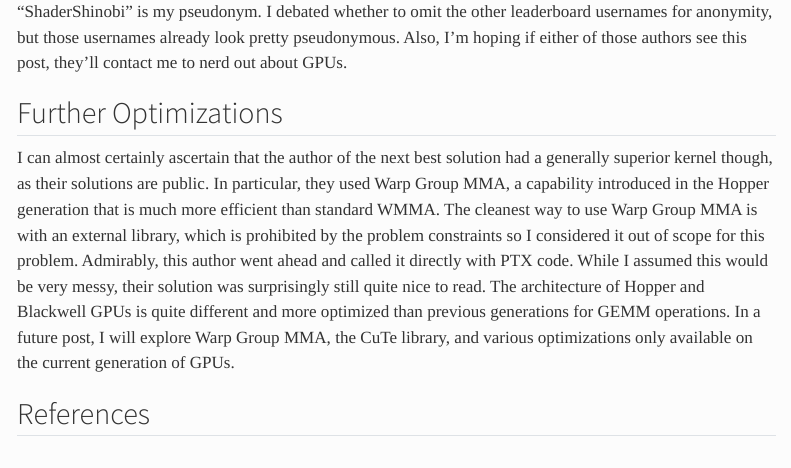
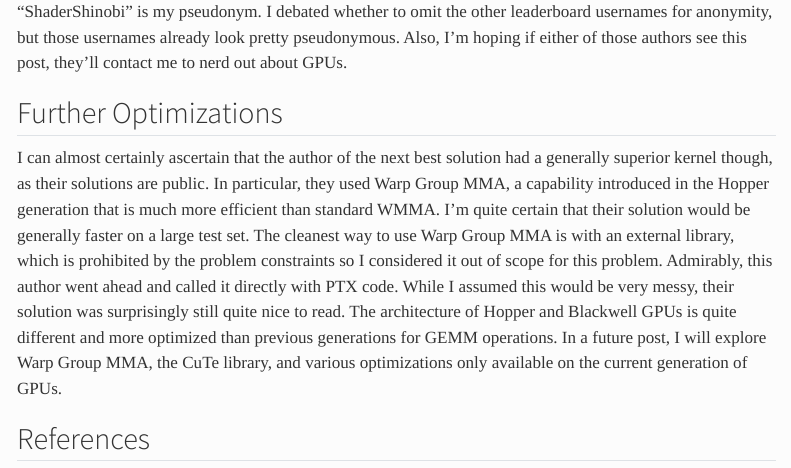
Before and after one commit to rohan-reddy/rohan-reddy.github.io, a Quarto document (posts/001-gemm-optimization/index.qmd): the page in a window 1100 px wide, from 5200 px down. Rendered offline with R 4.5, knitr and Pandoc in place of Quarto, with nearby package versions; menus at the side of the page are left out; long lines of code are wrapped.

Commit message:
Note about WGMMA speed

```diff
--- a/posts/001-gemm-optimization/index.qmd
+++ b/posts/001-gemm-optimization/index.qmd
@@ -1479,7 +1479,7 @@ LeetGPU has a leaderboard for each GPU for the GEMM problem, as well as a list o
 
 
 ## Further Optimizations
-I can almost certainly ascertain that the author of the next best solution had a generally superior kernel though, as their solutions are public. In particular, they used Warp Group MMA, a capability introduced in the Hopper generation that is much more efficient than standard WMMA. The cleanest way to use Warp Group MMA is with an external library, which is prohibited by the problem constraints so I considered it out of scope for this problem. Admirably, this author went ahead and called it directly with PTX code. While I assumed this would be very messy, their solution was surprisingly still quite nice to read. The architecture of Hopper and Blackwell GPUs is quite different and more optimized than previous generations for GEMM operations. In a future post, I will explore Warp Group MMA, the CuTe library, and various optimizations only available on the current generation of GPUs.
+I can almost certainly ascertain that the author of the next best solution had a generally superior kernel though, as their solutions are public. In particular, they used Warp Group MMA, a capability introduced in the Hopper generation that is much more efficient than standard WMMA. I'm quite certain that their solution would be generally faster on a large test set. The cleanest way to use Warp Group MMA is with an external library, which is prohibited by the problem constraints so I considered it out of scope for this problem. Admirably, this author went ahead and called it directly with PTX code. While I assumed this would be very messy, their solution was surprisingly still quite nice to read. The architecture of Hopper and Blackwell GPUs is quite different and more optimized than previous generations for GEMM operations. In a future post, I will explore Warp Group MMA, the CuTe library, and various optimizations only available on the current generation of GPUs.
 
 ## References
 
```
